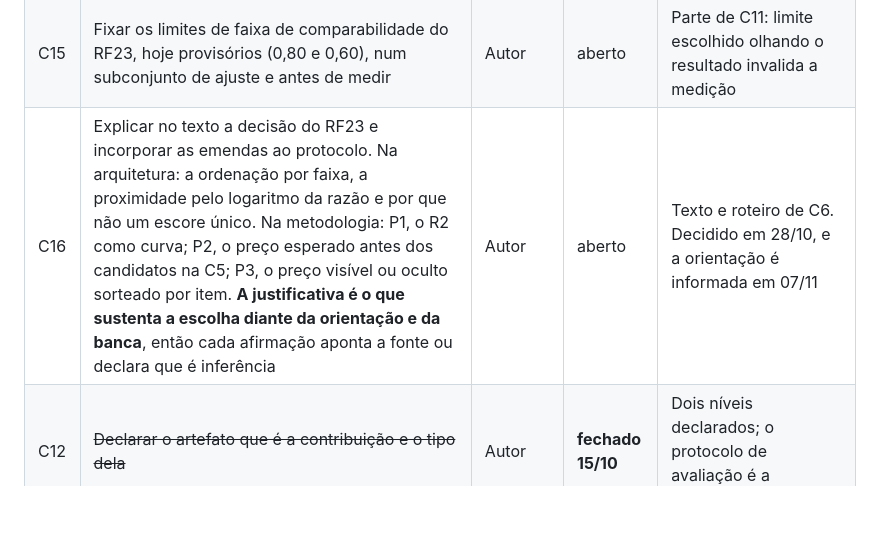
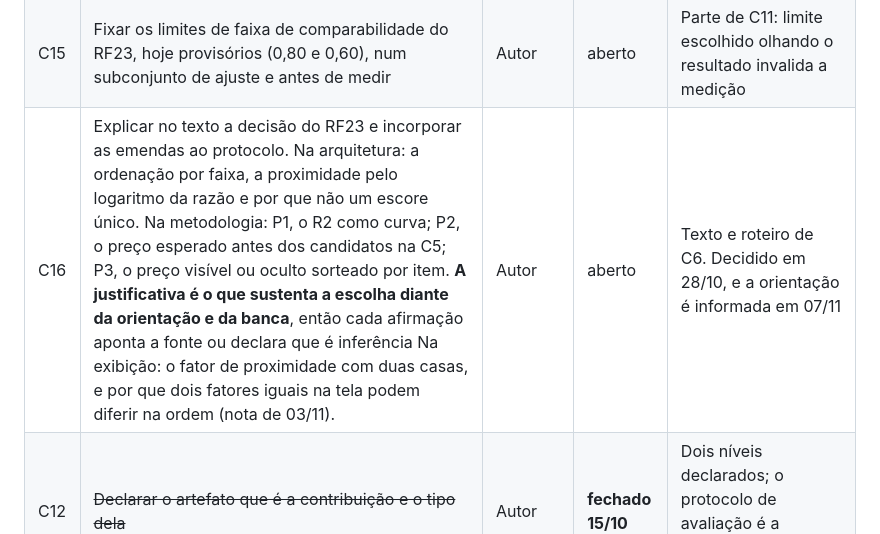
Before and after one commit to RNobre1/tcc-licitacoes-municipais, a Markdown page: docs/tasks/backlog.md, the part around the change. GitHub-like rendering; blank space fills up the shorter version.

```diff
--- a/docs/tasks/backlog.md
+++ b/docs/tasks/backlog.md
@@ -41,7 +41,7 @@ O que destrava mais coisa adiante, em ordem.
 | C10 | ~~Escrever a subseção de classificação da pesquisa~~ | Autor | **fechado 15/10** | Classificação, ciclos, posicionamento e contribuição escritos |
 | C11 | **Fixar limiar de aceitação de cada resultado esperado, antes de medir** | Autor | aberto | Exigência da classificação adotada; muda a ordem de trabalho |
 | C15 | Fixar os limites de faixa de comparabilidade do RF23, hoje provisórios (0,80 e 0,60), num subconjunto de ajuste e antes de medir | Autor | aberto | Parte de C11: limite escolhido olhando o resultado invalida a medição |
-| C16 | Explicar no texto a decisão do RF23 e incorporar as emendas ao protocolo. Na arquitetura: a ordenação por faixa, a proximidade pelo logaritmo da razão e por que não um escore único. Na metodologia: P1, o R2 como curva; P2, o preço esperado antes dos candidatos na C5; P3, o preço visível ou oculto sorteado por item. **A justificativa é o que sustenta a escolha diante da orientação e da banca**, então cada afirmação aponta a fonte ou declara que é inferência | Autor | aberto | Texto e roteiro de C6. Decidido em 28/10, e a orientação é informada em 07/11 |
+| C16 | Explicar no texto a decisão do RF23 e incorporar as emendas ao protocolo. Na arquitetura: a ordenação por faixa, a proximidade pelo logaritmo da razão e por que não um escore único. Na metodologia: P1, o R2 como curva; P2, o preço esperado antes dos candidatos na C5; P3, o preço visível ou oculto sorteado por item. **A justificativa é o que sustenta a escolha diante da orientação e da banca**, então cada afirmação aponta a fonte ou declara que é inferência Na exibição: o fator de proximidade com duas casas, e por que dois fatores iguais na tela podem diferir na ordem (nota de 03/11). | Autor | aberto | Texto e roteiro de C6. Decidido em 28/10, e a orientação é informada em 07/11 |
 | C12 | ~~Declarar o artefato que é a contribuição e o tipo dela~~ | Autor | **fechado 15/10** | Dois níveis declarados; o protocolo de avaliação é a contribuição principal |
 | C13 | ~~Declarar a classe de problemas~~ | Autor | **fechado 15/10** | Escrita na metodologia |
 | C14 | Conferir a política de declaração de ferramenta de geração em cada veículo | Autor | aberto | Obrigação do veículo; precisa ser verificada antes de submeter |
```
Also changed, not shown: TCC/decisões/2026-11-03-precisao-do-fator-de-proximidade.md (added, +74 -0 lines), docs/pesquisas/precisao-do-fator-de-proximidade.md (added, +78 -0 lines).
